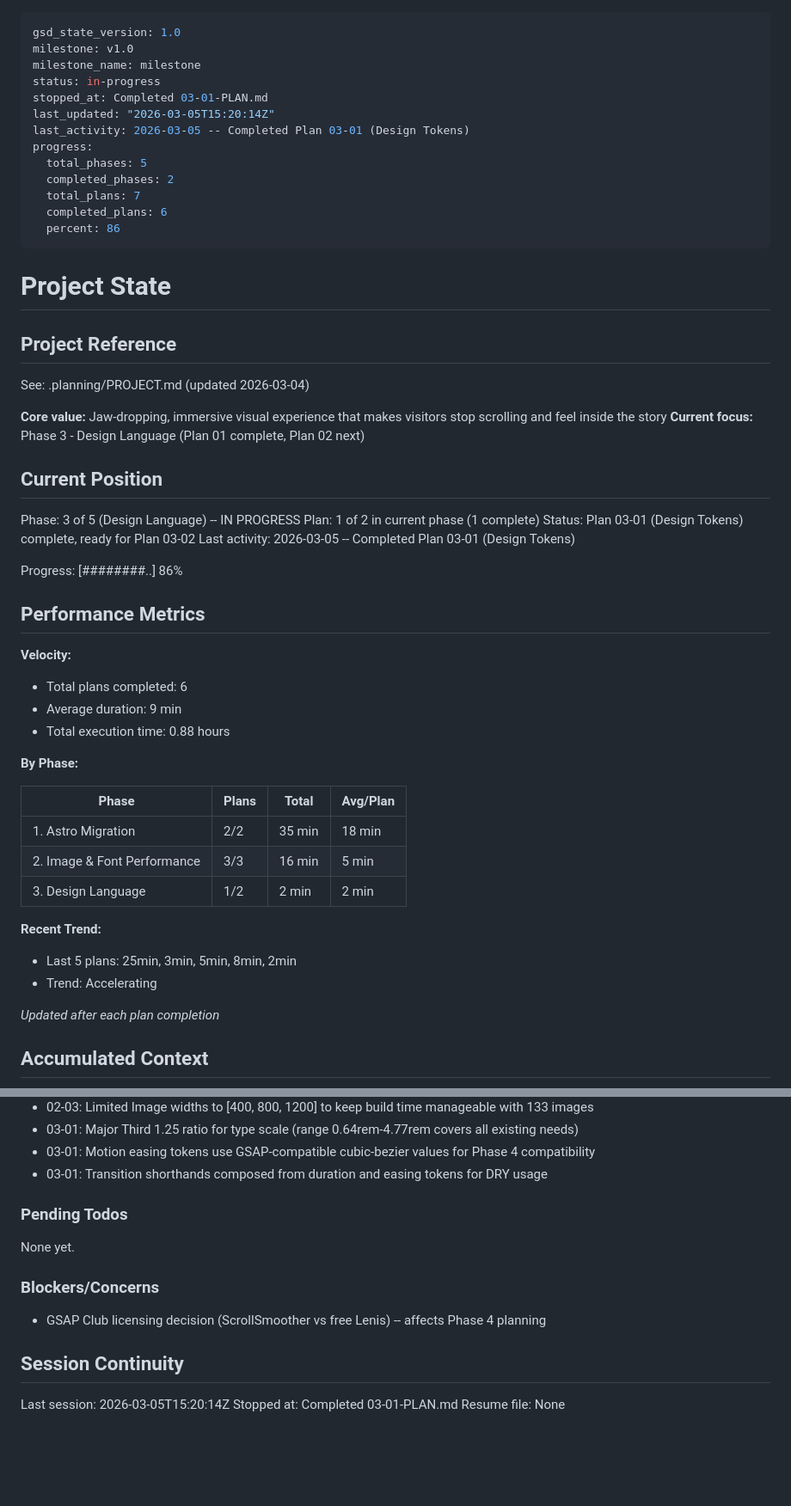
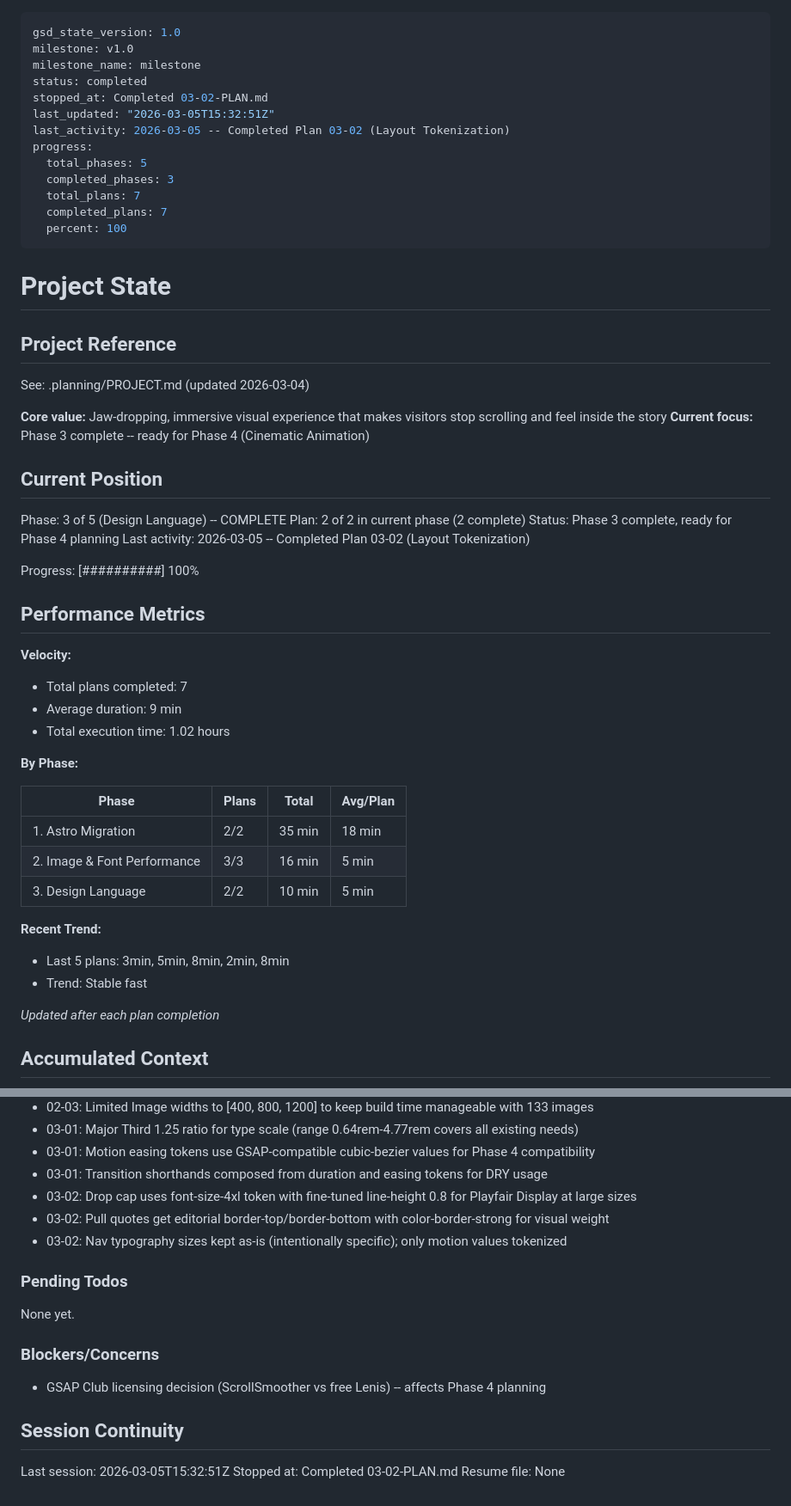
Before and after one commit to awtilly/thecaddiechat, a Markdown page: .planning/STATE.md, 2 parts joined by grey strips. Shown at 86% size. Rendered like a GitHub page; blank space fills up the shorter version.

Commit message:
docs(03-02): complete layout tokenization plan
- SUMMARY.md with magazine typography and motion token application details
- STATE.md updated: Phase 3 complete, 7/7 plans done, 100% progress
- ROADMAP.md updated: Phase 3 marked complete

Co-Authored-By: Claude Opus 4.6 <noreply@anthropic.com>

```diff
--- a/.planning/STATE.md
+++ b/.planning/STATE.md
@@ -2,16 +2,16 @@
 gsd_state_version: 1.0
 milestone: v1.0
 milestone_name: milestone
-status: in-progress
-stopped_at: Completed 03-01-PLAN.md
-last_updated: "2026-03-05T15:20:14Z"
-last_activity: 2026-03-05 -- Completed Plan 03-01 (Design Tokens)
+status: completed
+stopped_at: Completed 03-02-PLAN.md
+last_updated: "2026-03-05T15:32:51Z"
+last_activity: 2026-03-05 -- Completed Plan 03-02 (Layout Tokenization)
 progress:
   total_phases: 5
-  completed_phases: 2
+  completed_phases: 3
   total_plans: 7
-  completed_plans: 6
-  percent: 86
+  completed_plans: 7
+  percent: 100
 ---
 
 # Project State
@@ -21,23 +21,23 @@ progress:
 See: .planning/PROJECT.md (updated 2026-03-04)
 
 **Core value:** Jaw-dropping, immersive visual experience that makes visitors stop scrolling and feel inside the story
-**Current focus:** Phase 3 - Design Language (Plan 01 complete, Plan 02 next)
+**Current focus:** Phase 3 complete -- ready for Phase 4 (Cinematic Animation)
 
 ## Current Position
 
-Phase: 3 of 5 (Design Language) -- IN PROGRESS
-Plan: 1 of 2 in current phase (1 complete)
-Status: Plan 03-01 (Design Tokens) complete, ready for Plan 03-02
-Last activity: 2026-03-05 -- Completed Plan 03-01 (Design Tokens)
+Phase: 3 of 5 (Design Language) -- COMPLETE
+Plan: 2 of 2 in current phase (2 complete)
+Status: Phase 3 complete, ready for Phase 4 planning
+Last activity: 2026-03-05 -- Completed Plan 03-02 (Layout Tokenization)
 
-Progress: [########..] 86%
+Progress: [##########] 100%
 
 ## Performance Metrics
 
 **Velocity:**
-- Total plans completed: 6
+- Total plans completed: 7
 - Average duration: 9 min
-- Total execution time: 0.88 hours
+- Total execution time: 1.02 hours
 
 **By Phase:**
 
@@ -45,11 +45,11 @@ Progress: [########..] 86%
 |-------|-------|-------|----------|
 | 1. Astro Migration | 2/2 | 35 min | 18 min |
 | 2. Image & Font Performance | 3/3 | 16 min | 5 min |
-| 3. Design Language | 1/2 | 2 min | 2 min |
+| 3. Design Language | 2/2 | 10 min | 5 min |
 
 **Recent Trend:**
-- Last 5 plans: 25min, 3min, 5min, 8min, 2min
-- Trend: Accelerating
+- Last 5 plans: 3min, 5min, 8min, 2min, 8min
+- Trend: Stable fast
 
 *Updated after each plan completion*
 
@@ -82,6 +82,9 @@ Recent decisions affecting current work:
 - 03-01: Major Third 1.25 ratio for type scale (range 0.64rem-4.77rem covers all existing needs)
 - 03-01: Motion easing tokens use GSAP-compatible cubic-bezier values for Phase 4 compatibility
 - 03-01: Transition shorthands composed from duration and easing tokens for DRY usage
+- 03-02: Drop cap uses font-size-4xl token with fine-tuned line-height 0.8 for Playfair Display at large sizes
+- 03-02: Pull quotes get editorial border-top/border-bottom with color-border-strong for visual weight
+- 03-02: Nav typography sizes kept as-is (intentionally specific); only motion values tokenized
 
 ### Pending Todos
 
@@ -93,6 +96,6 @@ None yet.
 
 ## Session Continuity
 
-Last session: 2026-03-05T15:20:14Z
-Stopped at: Completed 03-01-PLAN.md
+Last session: 2026-03-05T15:32:51Z
+Stopped at: Completed 03-02-PLAN.md
 Resume file: None
```
Also changed, not shown: .planning/ROADMAP.md (+3 -3 lines), 1 other file.
